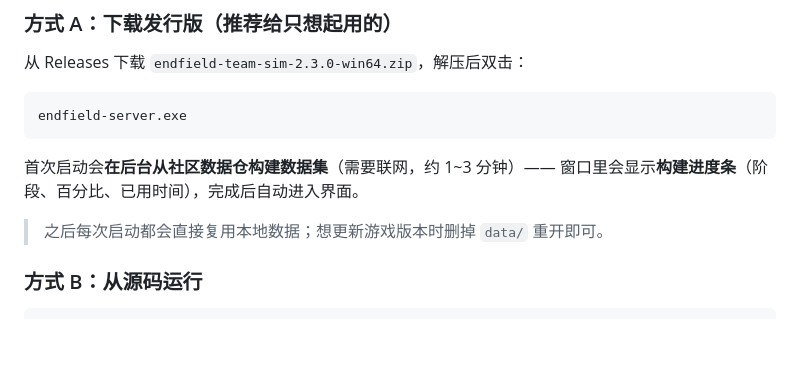
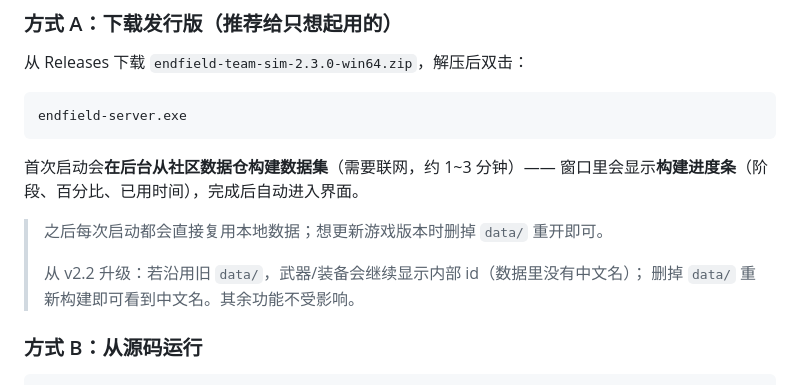
Before and after one commit to starchfurrycon/endfield-team-sim, a Markdown page: README.md, the part around the change. Drawn GitHub-style; blank space fills up the shorter version.

Commit message:
docs: 说明从 v2.2 升级时武器/装备名的重建条件

```diff
--- a/README.md
+++ b/README.md
@@ -33,6 +33,9 @@ endfield-server.exe
 窗口里会显示**构建进度条**（阶段、百分比、已用时间），完成后自动进入界面。
 
 > 之后每次启动都会直接复用本地数据；想更新游戏版本时删掉 `data/` 重开即可。
+>
+> 从 v2.2 升级：若沿用旧 `data/`，武器/装备会继续显示内部 id（数据里没有中文名）；
+> 删掉 `data/` 重新构建即可看到中文名。其余功能不受影响。
 
 ### 方式 B：从源码运行
 
```
